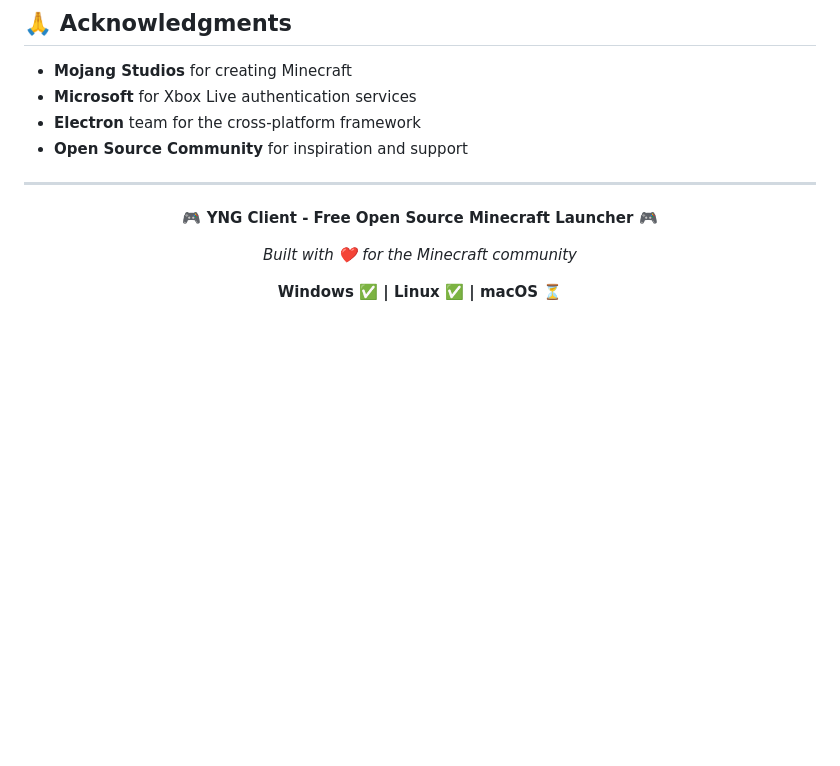
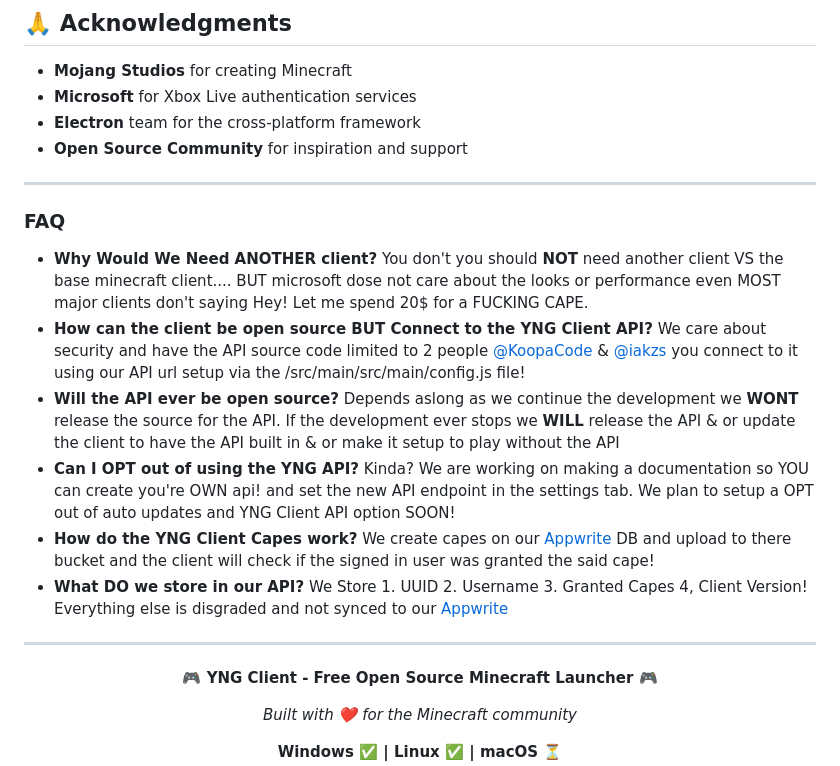
Before and after one commit to YNG-CLIENT/Client, a Markdown page: README.md, the part around the change. GitHub-like rendering; blank space fills up the shorter version.

Commit message:
Add FAQ section to README

```diff
--- a/README.md
+++ b/README.md
@@ -181,6 +181,17 @@ This project is licensed under the **MIT License** - completely free and open-so
 - **Open Source Community** for inspiration and support
 
 ---
+### FAQ
+
+- **Why Would We Need ANOTHER client?** You don't you should **NOT** need another client VS the base minecraft client.... BUT microsoft dose not care about the looks or performance even MOST major clients don't saying Hey! Let me spend 20$ for a FUCKING CAPE.
+ - **How can the client be open source BUT Connect to the YNG Client API?** We care about security and have the API source code limited to 2 people [@KoopaCode](https://github.com/KoopaCode) & [@iakzs](https://github.com/iakzs) you connect to it using our API url setup via the /src/main/src/main/config.js file!
+ - **Will the API ever be open source?** Depends aslong as we continue the development we **WONT** release the source for the API. If the development ever stops we **WILL** release the API & or update the client to have the API built in & or make it setup to play without the API
+ - **Can I OPT out of using the YNG API?** Kinda? We are working on making a documentation so YOU can create you're OWN api! and set the new API endpoint in the settings tab. We plan to setup a OPT out of auto updates and YNG Client API option SOON!
+ - **How do the YNG Client Capes work?** We create capes on our [Appwrite](https://appwrite.io/) DB and upload to there bucket and the client will check if the signed in user was granted the said cape!
+ - **What DO we store in our API?** We Store 1. UUID 2. Username 3. Granted Capes 4, Client Version! Everything else is disgraded and not synced to our [Appwrite](https://appwrite.io/)
+
+
+---
 
 <div align="center">
   <p><strong>🎮 YNG Client - Free Open Source Minecraft Launcher 🎮</strong></p>
```
